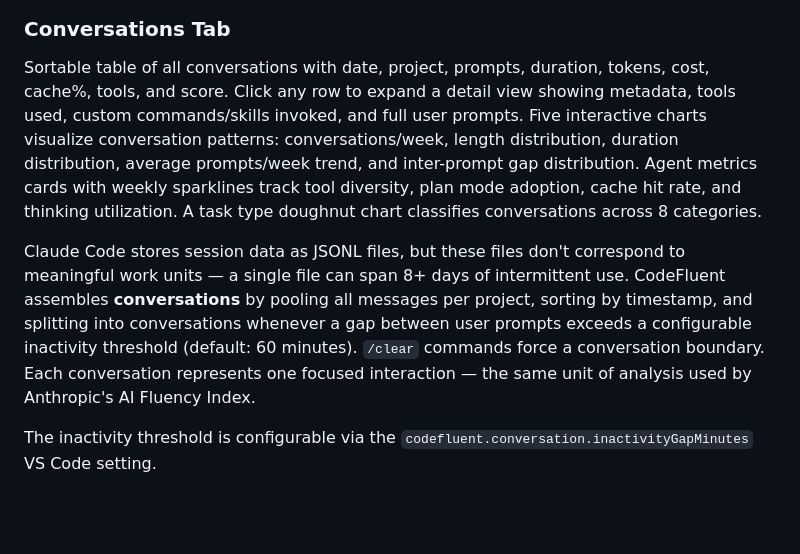
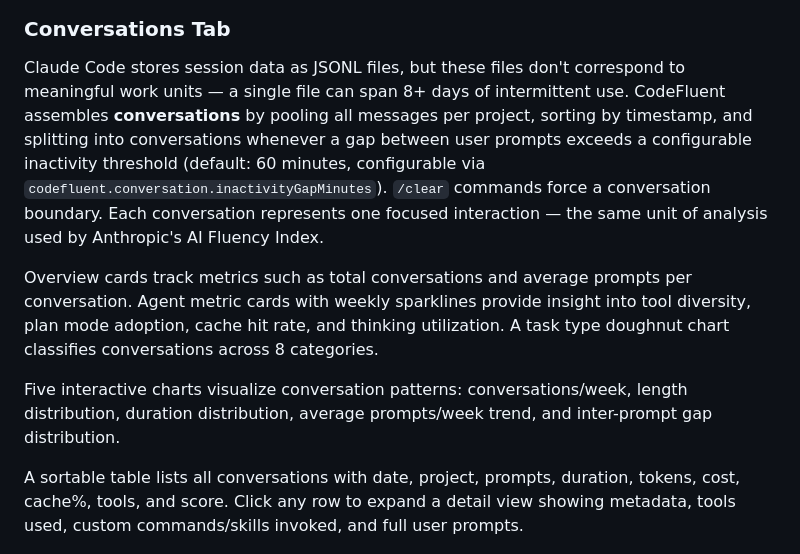
Before and after one commit to frederick-douglas-pearce/codefluent, a Markdown page: vscode-extension/README.md, the part around the change. GitHub-like rendering; blank space fills up the shorter version.

Commit message:
docs: improve Conversations Tab readability in vscode-extension README
Break dense feature paragraph into scannable chunks (cards, charts,
table). Inline the inactivity threshold config setting next to the
concept it relates to.

Co-Authored-By: Claude Opus 4.6 (1M context) <noreply@anthropic.com>

```diff
--- a/vscode-extension/README.md
+++ b/vscode-extension/README.md
@@ -41,11 +41,13 @@ A weekly trend sparkline tracks your score trajectory over time (improving, stab
 
 ### Conversations Tab
 
-Sortable table of all conversations with date, project, prompts, duration, tokens, cost, cache%, tools, and score. Click any row to expand a detail view showing metadata, tools used, custom commands/skills invoked, and full user prompts. Five interactive charts visualize conversation patterns: conversations/week, length distribution, duration distribution, average prompts/week trend, and inter-prompt gap distribution. Agent metrics cards with weekly sparklines track tool diversity, plan mode adoption, cache hit rate, and thinking utilization. A task type doughnut chart classifies conversations across 8 categories.
+Claude Code stores session data as JSONL files, but these files don't correspond to meaningful work units — a single file can span 8+ days of intermittent use. CodeFluent assembles **conversations** by pooling all messages per project, sorting by timestamp, and splitting into conversations whenever a gap between user prompts exceeds a configurable inactivity threshold (default: 60 minutes, configurable via `codefluent.conversation.inactivityGapMinutes`). `/clear` commands force a conversation boundary. Each conversation represents one focused interaction — the same unit of analysis used by Anthropic's AI Fluency Index.
 
-Claude Code stores session data as JSONL files, but these files don't correspond to meaningful work units — a single file can span 8+ days of intermittent use. CodeFluent assembles **conversations** by pooling all messages per project, sorting by timestamp, and splitting into conversations whenever a gap between user prompts exceeds a configurable inactivity threshold (default: 60 minutes). `/clear` commands force a conversation boundary. Each conversation represents one focused interaction — the same unit of analysis used by Anthropic's AI Fluency Index.
+Overview cards track metrics such as total conversations and average prompts per conversation. Agent metric cards with weekly sparklines provide insight into tool diversity, plan mode adoption, cache hit rate, and thinking utilization. A task type doughnut chart classifies conversations across 8 categories.
 
-The inactivity threshold is configurable via the `codefluent.conversation.inactivityGapMinutes` VS Code setting.
+Five interactive charts visualize conversation patterns: conversations/week, length distribution, duration distribution, average prompts/week trend, and inter-prompt gap distribution.
+
+A sortable table lists all conversations with date, project, prompts, duration, tokens, cost, cache%, tools, and score. Click any row to expand a detail view showing metadata, tools used, custom commands/skills invoked, and full user prompts.
 
 ![Conversations Tab](https://raw.githubusercontent.com/frederick-douglas-pearce/codefluent/main/images/vscode-conversations.png)
 
```
